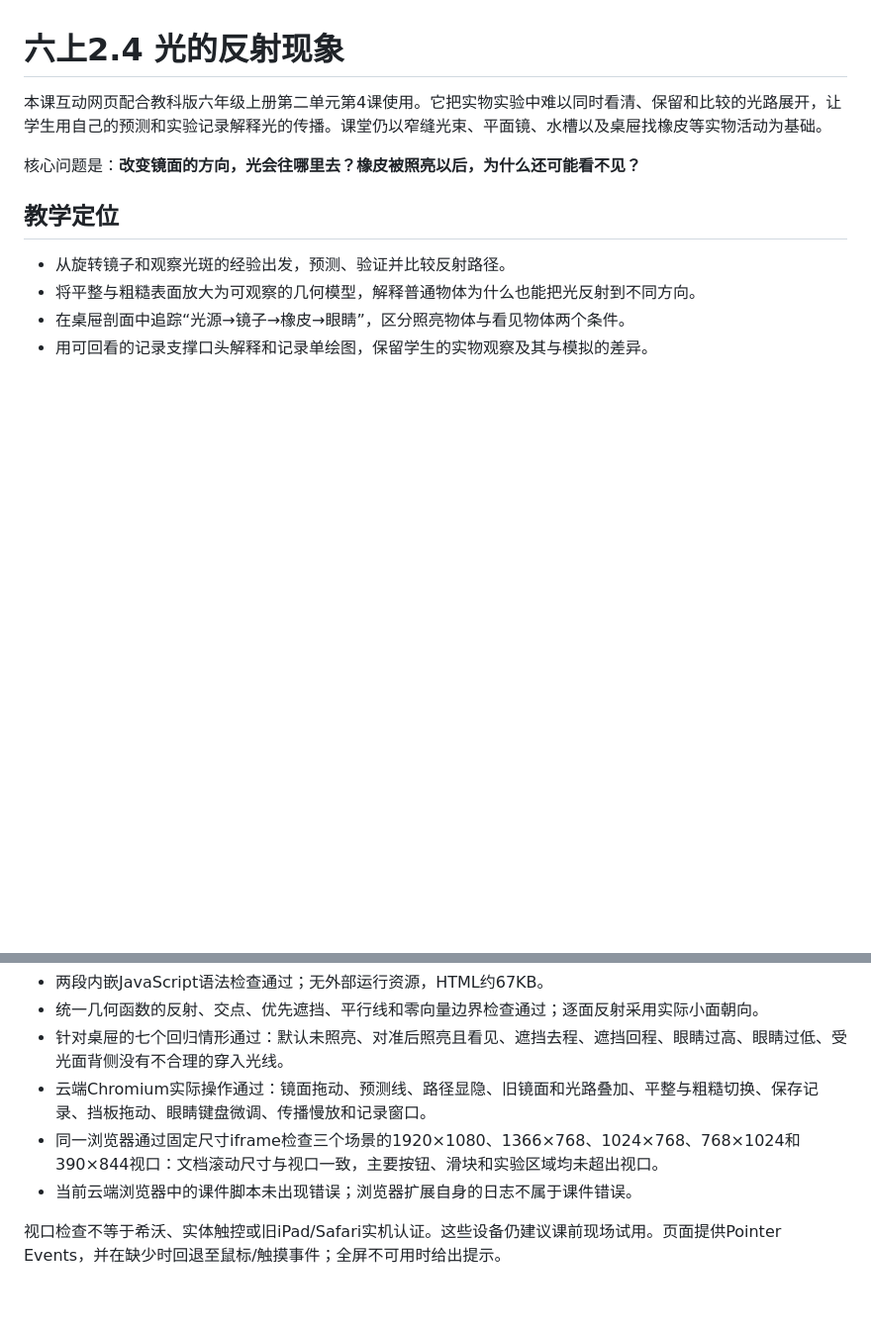
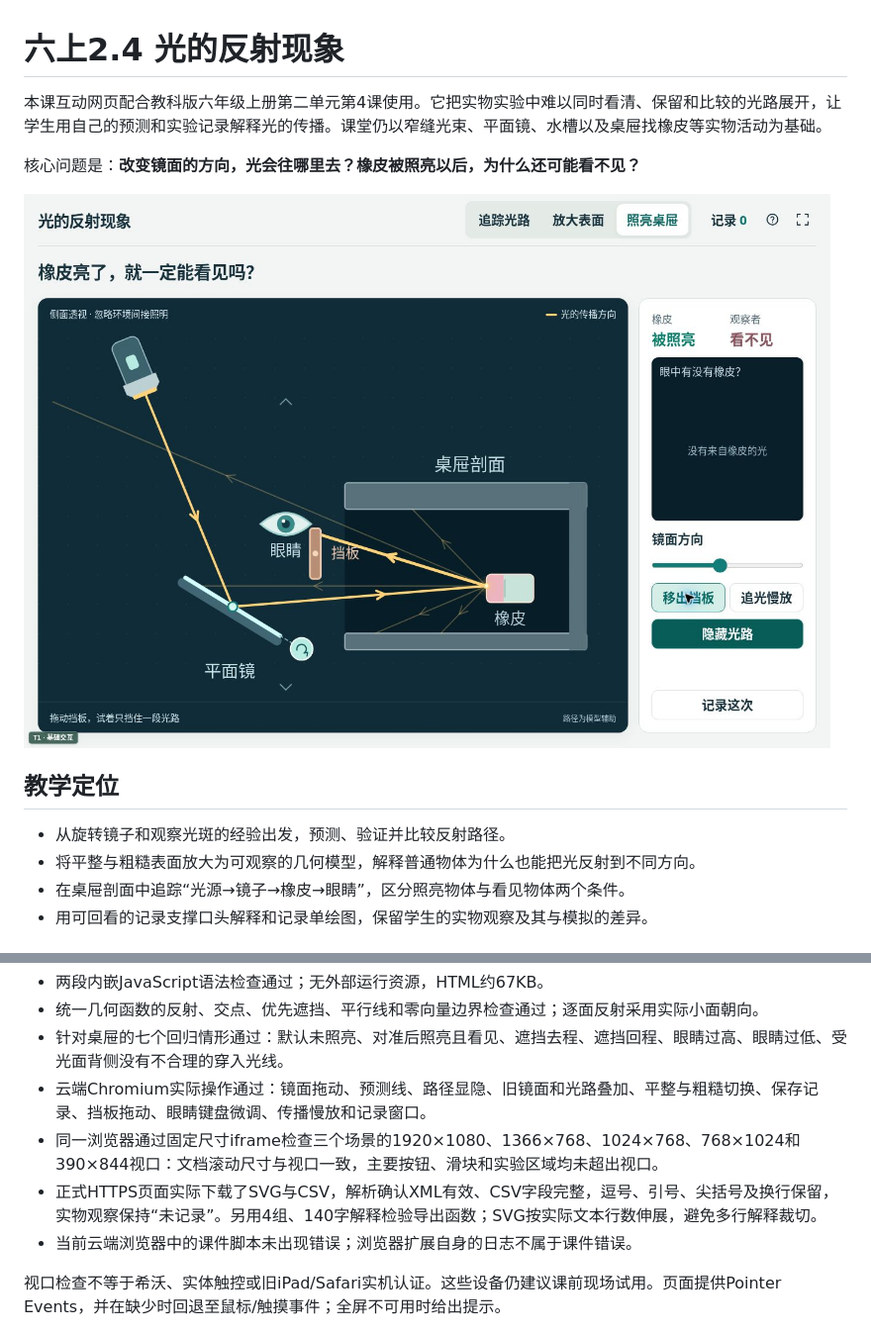
Before and after one commit to mutiwangn/AI-html, a Markdown page: 六上2.4光的反射现象/README.md, 2 parts joined by grey strips. Shown at 99% size. Drawn GitHub-style; pictures changed too: 六上2.4光的反射现象/preview.jpg (added); blank space fills up the shorter version.

Commit message:
fix: preserve multiline reflection notes in SVG export
Size exported record cards by the actual line count. Add verified classroom preview and validation notes.

```diff
--- a/六上2.4光的反射现象/README.md
+++ b/六上2.4光的反射现象/README.md
@@ -3,6 +3,8 @@
 本课互动网页配合教科版六年级上册第二单元第4课使用。它把实物实验中难以同时看清、保留和比较的光路展开，让学生用自己的预测和实验记录解释光的传播。课堂仍以窄缝光束、平面镜、水槽以及桌屉找橡皮等实物活动为基础。
 
 核心问题是：**改变镜面的方向，光会往哪里去？橡皮被照亮以后，为什么还可能看不见？**
+
+![桌屉透视：橡皮被照亮，但挡板阻断了通向眼睛的光](./preview.jpg)
 
 ## 教学定位
 
@@ -113,6 +115,7 @@
 - 针对桌屉的七个回归情形通过：默认未照亮、对准后照亮且看见、遮挡去程、遮挡回程、眼睛过高、眼睛过低、受光面背侧没有不合理的穿入光线。
 - 云端Chromium实际操作通过：镜面拖动、预测线、路径显隐、旧镜面和光路叠加、平整与粗糙切换、保存记录、挡板拖动、眼睛键盘微调、传播慢放和记录窗口。
 - 同一浏览器通过固定尺寸iframe检查三个场景的1920×1080、1366×768、1024×768、768×1024和390×844视口：文档滚动尺寸与视口一致，主要按钮、滑块和实验区域均未超出视口。
+- 正式HTTPS页面实际下载了SVG与CSV，解析确认XML有效、CSV字段完整，逗号、引号、尖括号及换行保留，实物观察保持“未记录”。另用4组、140字解释检验导出函数；SVG按实际文本行数伸展，避免多行解释裁切。
 - 当前云端浏览器中的课件脚本未出现错误；浏览器扩展自身的日志不属于课件错误。
 
 视口检查不等于希沃、实体触控或旧iPad/Safari实机认证。这些设备仍建议课前现场试用。页面提供Pointer Events，并在缺少时回退至鼠标/触摸事件；全屏不可用时给出提示。
```
Also changed, not shown: 1 other file.
